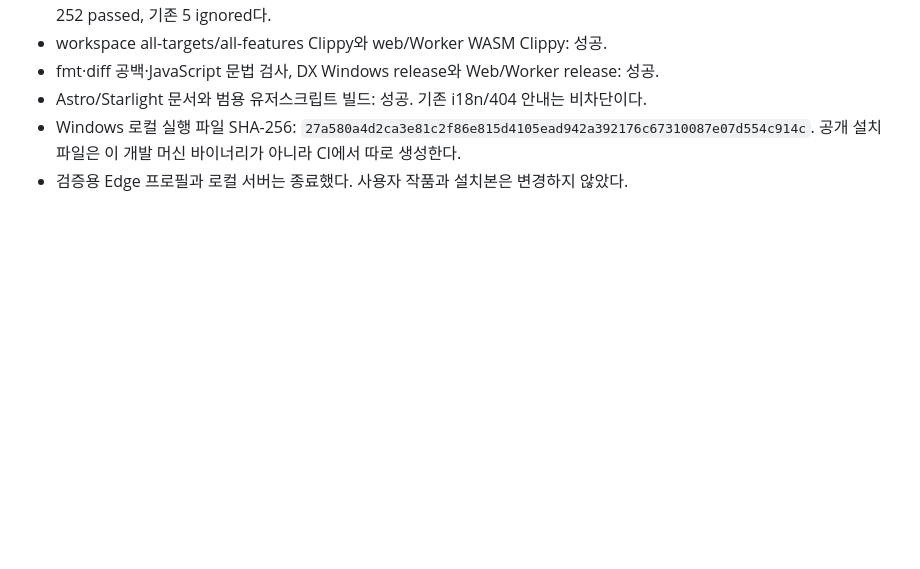
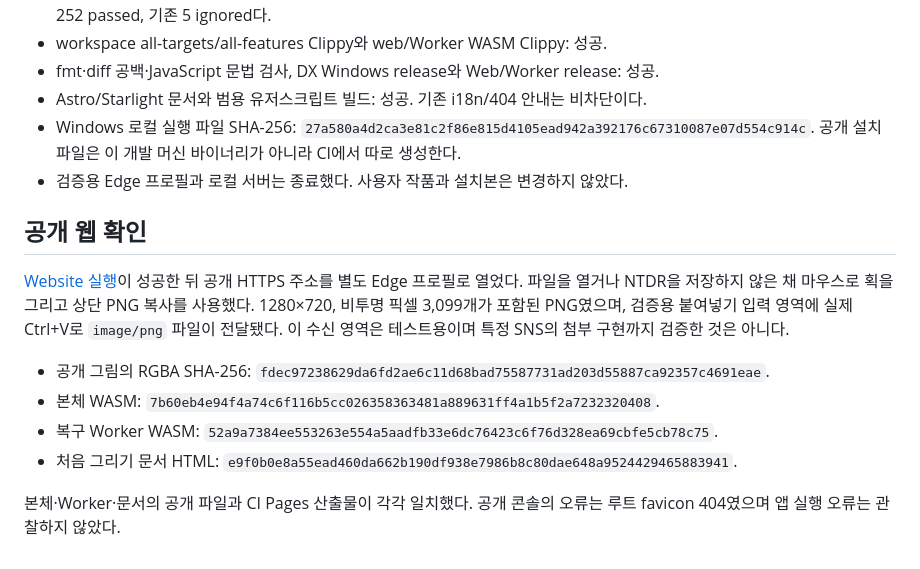
Before and after one commit to nyabia/nyatidraw, a Markdown page: docs/measurements/unsaved-drawing.md, the part around the change. Rendered like a GitHub page; blank space fills up the shorter version.

```diff
--- a/docs/measurements/unsaved-drawing.md
+++ b/docs/measurements/unsaved-drawing.md
@@ -50,3 +50,23 @@ OS 클립보드의 실제 다른 앱 붙여넣기, 설치판 창 조작, 물리
   `27a580a4d2ca3e81c2f86e815d4105ead942a392176c67310087e07d554c914c`.
   공개 설치 파일은 이 개발 머신 바이너리가 아니라 CI에서 따로 생성한다.
 - 검증용 Edge 프로필과 로컬 서버는 종료했다. 사용자 작품과 설치본은 변경하지 않았다.
+
+## 공개 웹 확인
+
+[Website 실행](https://github.com/nyabia/nyatidraw/actions/runs/38354498430)이 성공한 뒤
+공개 HTTPS 주소를 별도 Edge 프로필로 열었다. 파일을 열거나 NTDR을 저장하지 않은 채
+마우스로 획을 그리고 상단 PNG 복사를 사용했다. 1280×720, 비투명 픽셀 3,099개가
+포함된 PNG였으며, 검증용 붙여넣기 입력 영역에 실제 Ctrl+V로 `image/png` 파일이 전달됐다.
+이 수신 영역은 테스트용이며 특정 SNS의 첨부 구현까지 검증한 것은 아니다.
+
+- 공개 그림의 RGBA SHA-256:
+  `fdec97238629da6fd2ae6c11d68bad75587731ad203d55887ca92357c4691eae`.
+- 본체 WASM:
+  `7b60eb4e94f4a74c6f116b5cc026358363481a889631ff4a1b5f2a7232320408`.
+- 복구 Worker WASM:
+  `52a9a7384ee553263e554a5aadfb33e6dc76423c6f76d328ea69cbfe5cb78c75`.
+- 처음 그리기 문서 HTML:
+  `e9f0b0e8a55ead460da662b190df938e7986b8c80dae648a9524429465883941`.
+
+본체·Worker·문서의 공개 파일과 CI Pages 산출물이 각각 일치했다.
+공개 콘솔의 오류는 루트 favicon 404였으며 앱 실행 오류는 관찰하지 않았다.
```
Also changed, not shown: docs/releasing.md (+21 -5 lines).
